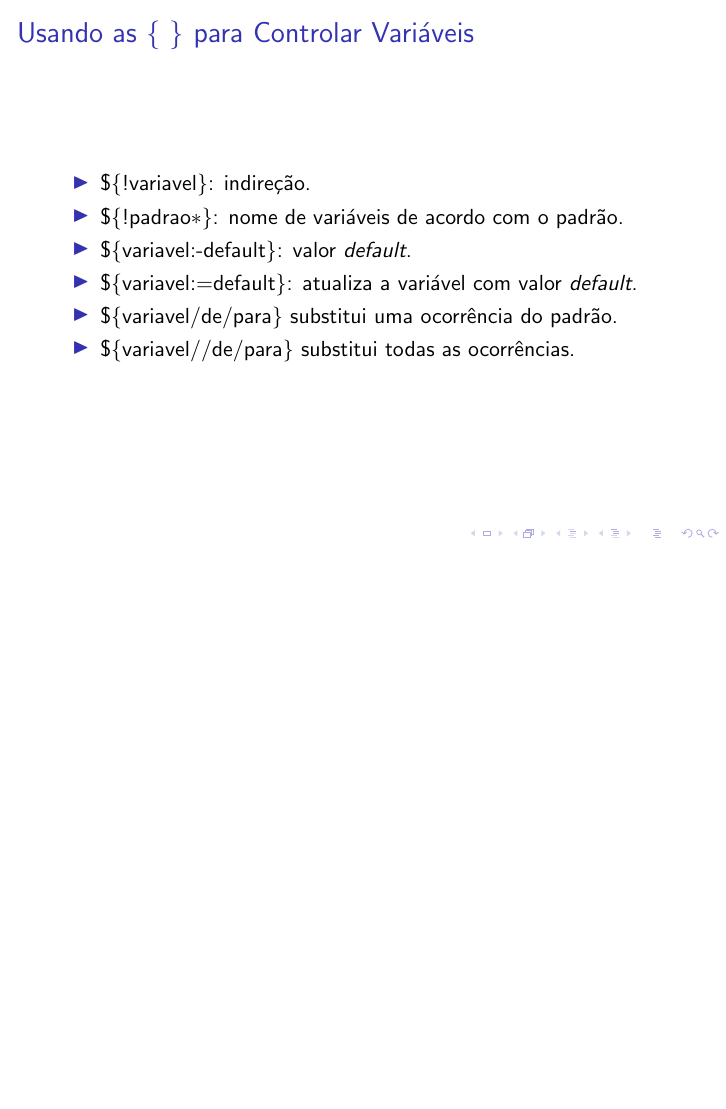
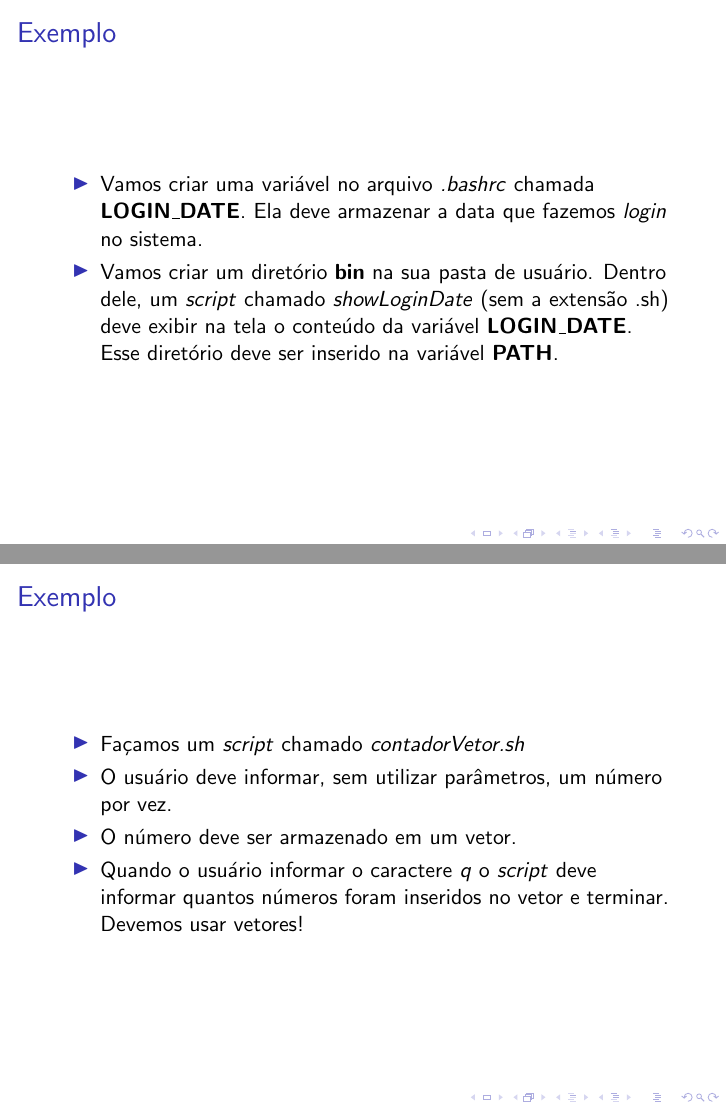
Before and after one commit to joaomarceloalencar/scripts, LaTeX slides (slides/11_variaveis_e_vetores/variaveisevetores.tex): page 5 of 8 before the commit and pages 5 and 10 of 10 after it, the two joined at a grey line, the shorter picture padded with empty space. Compiled offline with pdfLaTeX.

Commit message:
Alterações 2023.2

```diff
--- a/slides/11_variaveis_e_vetores/variaveisevetores.tex
+++ b/slides/11_variaveis_e_vetores/variaveisevetores.tex
@@ -60,13 +60,13 @@
       \end{table}
    \end{frame}
 
-%   \begin{frame}
-%      \frametitle{Exemplo}
-%      \begin{itemize}
-%         \item Vamos criar uma variável no arquivo \textit{.bashrc} chamada \textbf{LOGIN\_DATE}. Ela deve armazenar a data que fazemos \textit{login} no sistema.
-%	      \item Vamos criar um diretório \textbf{bin} na sua pasta de usuário. Dentro dele, um \textit{script} chamado \textit{showLoginDate} (sem a extensão .sh) deve exibir na tela o conteúdo da variável \textbf{LOGIN\_DATE}. Esse diretório deve ser inserido na variável \textbf{PATH}.
-%      \end{itemize}
-%   \end{frame}
+   \begin{frame}
+      \frametitle{Exemplo}
+      \begin{itemize}
+         \item Vamos criar uma variável no arquivo \textit{.bashrc} chamada \textbf{LOGIN\_DATE}. Ela deve armazenar a data que fazemos \textit{login} no sistema.
+	      \item Vamos criar um diretório \textbf{bin} na sua pasta de usuário. Dentro dele, um \textit{script} chamado \textit{showLoginDate} (sem a extensão .sh) deve exibir na tela o conteúdo da variável \textbf{LOGIN\_DATE}. Esse diretório deve ser inserido na variável \textbf{PATH}.
+      \end{itemize}
+   \end{frame}
 
    \begin{frame}
       \frametitle{Usando as \{ \} para Controlar Variáveis}
@@ -113,15 +113,15 @@
       \end{itemize}
    \end{frame}
 
-%   \begin{frame}
-%      \frametitle{Exemplo}
-%      \begin{itemize}
-%        \item Façamos um \textit{script} chamado \textit{contadorVetor.sh}
-%	      \item O usuário deve informar, sem utilizar parâmetros, um número por vez.
-%	      \item O número deve ser armazenado em um vetor.
-%	      \item Quando o usuário informar o caractere \textit{q} o \textit{script} deve informar quantos números foram inseridos no vetor e terminar. Devemos usar vetores!
-%      \end{itemize}
-%   \end{frame}
+   \begin{frame}
+      \frametitle{Exemplo}
+      \begin{itemize}
+        \item Façamos um \textit{script} chamado \textit{contadorVetor.sh}
+	      \item O usuário deve informar, sem utilizar parâmetros, um número por vez.
+	      \item O número deve ser armazenado em um vetor.
+	      \item Quando o usuário informar o caractere \textit{q} o \textit{script} deve informar quantos números foram inseridos no vetor e terminar. Devemos usar vetores!
+      \end{itemize}
+   \end{frame}
 
 %   \begin{frame}[fragile]
 %      \frametitle{Atividade}
```
